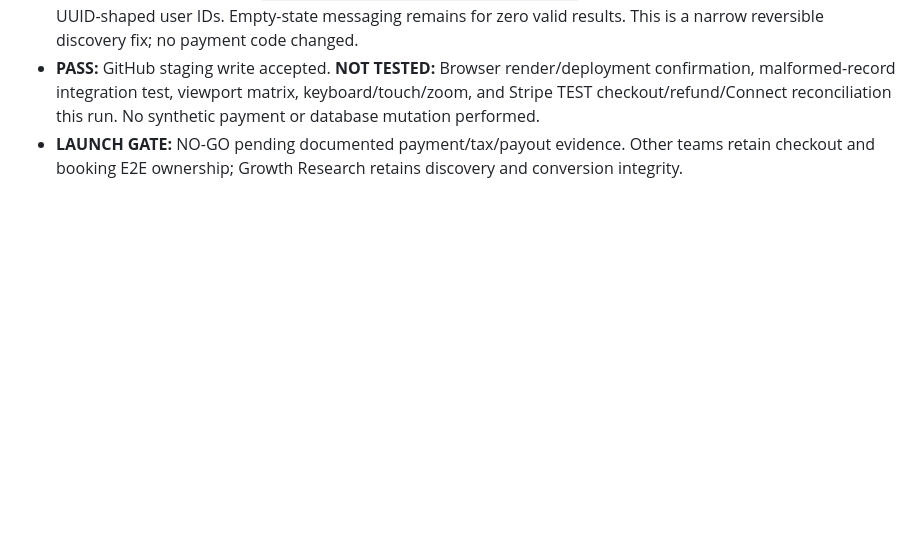
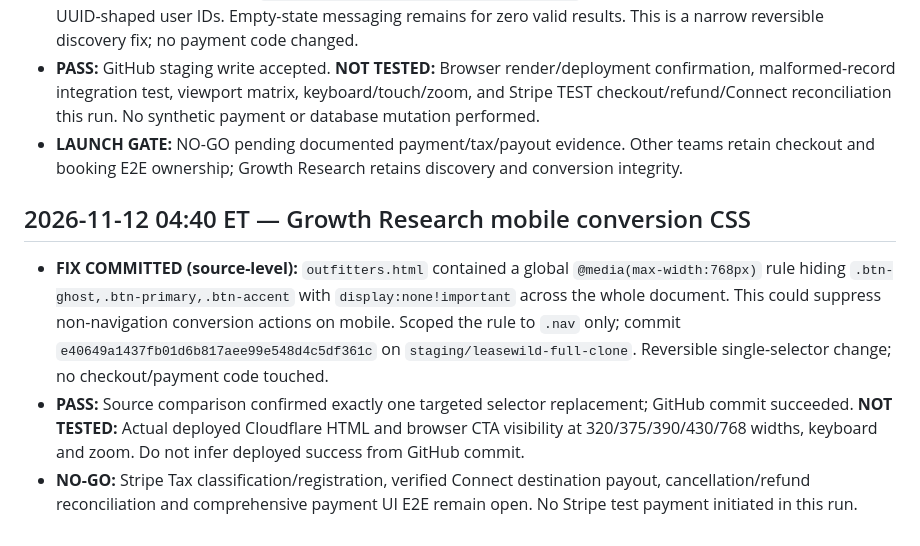
Before and after one commit to ZasTheMonkey/hunthaven-website, a Markdown page: docs/launch-sprint/stripe-launch-gate-2026-11-11.md, the part around the change. GitHub-like rendering; blank space fills up the shorter version.

Commit message:
docs(growth): log mobile CTA visibility fix and unverified gates

```diff
--- a/docs/launch-sprint/stripe-launch-gate-2026-11-11.md
+++ b/docs/launch-sprint/stripe-launch-gate-2026-11-11.md
@@ -170,3 +170,10 @@ All five saved LeaseWild automations (Designer/Developer, Hunter QA, Landowner Q
 - **FIX COMMITTED (source):** `b359601892012a4069693d86ae1094a0626c7827` now only builds experience links for UUID-shaped user IDs. Empty-state messaging remains for zero valid results. This is a narrow reversible discovery fix; no payment code changed.
 - **PASS:** GitHub staging write accepted. **NOT TESTED:** Browser render/deployment confirmation, malformed-record integration test, viewport matrix, keyboard/touch/zoom, and Stripe TEST checkout/refund/Connect reconciliation this run. No synthetic payment or database mutation performed.
 - **LAUNCH GATE:** NO-GO pending documented payment/tax/payout evidence. Other teams retain checkout and booking E2E ownership; Growth Research retains discovery and conversion integrity.
+
+
+## 2026-11-12 04:40 ET — Growth Research mobile conversion CSS
+
+- **FIX COMMITTED (source-level):** `outfitters.html` contained a global `@media(max-width:768px)` rule hiding `.btn-ghost,.btn-primary,.btn-accent` with `display:none!important` across the whole document. This could suppress non-navigation conversion actions on mobile. Scoped the rule to `.nav` only; commit `e40649a1437fb01d6b817aee99e548d4c5df361c` on `staging/leasewild-full-clone`. Reversible single-selector change; no checkout/payment code touched.
+- **PASS:** Source comparison confirmed exactly one targeted selector replacement; GitHub commit succeeded. **NOT TESTED:** Actual deployed Cloudflare HTML and browser CTA visibility at 320/375/390/430/768 widths, keyboard and zoom. Do not infer deployed success from GitHub commit.
+- **NO-GO:** Stripe Tax classification/registration, verified Connect destination payout, cancellation/refund reconciliation and comprehensive payment UI E2E remain open. No Stripe test payment initiated in this run.
```
